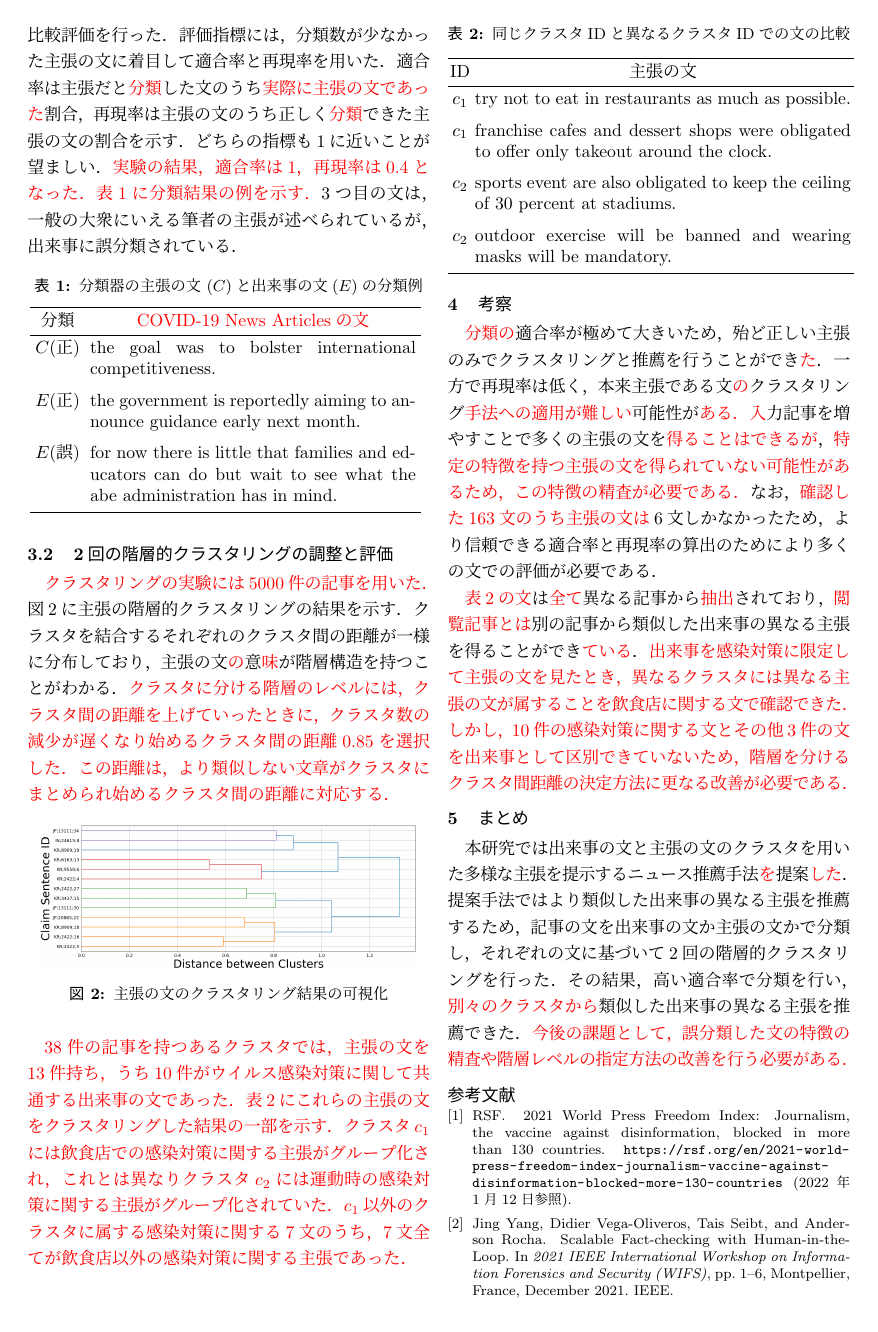
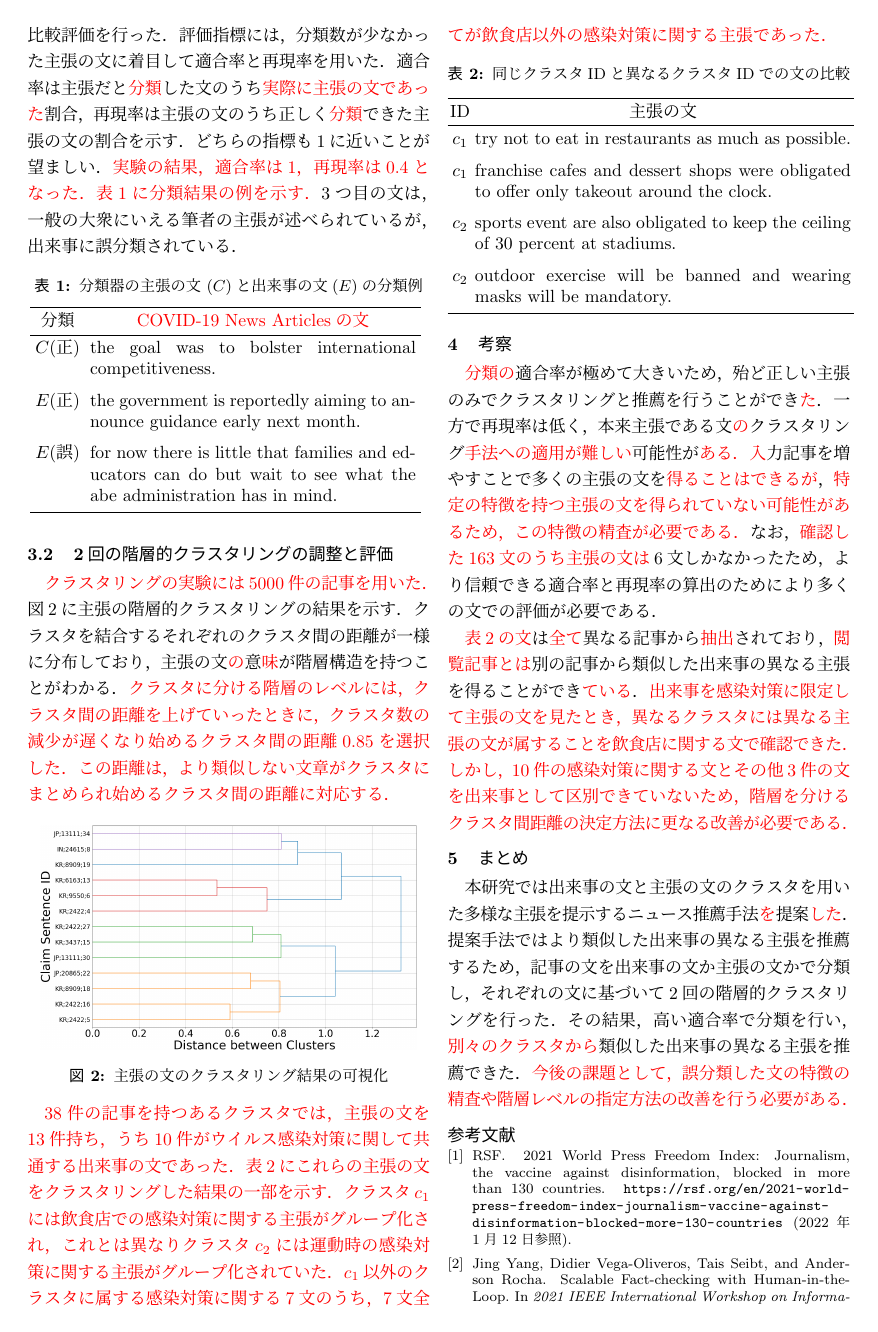
Before and after one commit to KataokaNagi/data-engineering-lab, a LaTeX CV (graduation-thesis/second-half/resume/resume.tex): page 2 of 2 before the commit and page 2 of 3 after it. Compiled offline with pLaTeX and dvipdfmx.

Commit message:
fix: make fig size bigger (7.7->12.0 & vspace{-3})

```diff
--- a/graduation-thesis/second-half/resume/resume.tex
+++ b/graduation-thesis/second-half/resume/resume.tex
@@ -431,12 +431,13 @@ COVID-19 News Articlesの各国から3件の記事を抽出し，計163個の文
 	% \includegraphics[keepaspectratio, width=60mm]{img/process-07_sentences-cluster_color_dendrogram_reduced-data-to-959_Trim.png}
 	% \includegraphics[keepaspectratio, width=60mm]{img/process-07_sentences-cluster_dendrogram_reduced-data-to-959_Trim.png}
 	% \includegraphics[keepaspectratio, width=60mm]{img/process-07_sentences-cluster_from-cluster-230_with-threshold-85_color_dendrogram_reduced-data-to-5000_Trim.png}
-	\includegraphics[keepaspectratio, width=75mm]{img/process-07_sentences-cluster_from-cluster-230_with-threshold-85_color_dendrogram_reduced-data-to-5000_Trim.png}
+	\includegraphics[keepaspectratio, width=75mm]{img/process-07_sentences-cluster_from-cluster-230_with-threshold-85_color_dendrogram_reduced-data-to-5000_y-120_Trim.png}
 	\caption{
     主張の文のクラスタリング結果の可視化
   }
 	\label{claim_sentences_dendrogram}
 \end{figure}
+\vspace{-3.0mm}
 
 % \begin{figure}[H]
 % 	\centering
```
Also changed, not shown: graduation-thesis/second-half/resume/img/process-07_sentences-cluster_from-cluster-230_with-threshold-85_color_dendrogram_reduced-data-to-5000_y-120_Trim.png (added).
